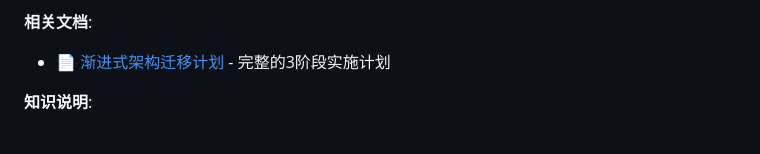
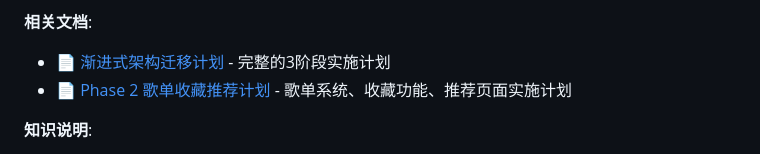
Before and after one commit to plankton12138/ListenVision_app, a Markdown page: CLAUDE.md, the part around the change. Rendered like a GitHub page.

```diff
--- a/CLAUDE.md
+++ b/CLAUDE.md
@@ -120,6 +120,7 @@ Phase 3:   ░░░░░░░░░░░░░░░░░░░░   0%
 
 **相关文档**:
 - 📄 [渐进式架构迁移计划](./docs/INCREMENTAL_MIGRATION_PLAN.md) - 完整的3阶段实施计划
+- 📄 [Phase 2 歌单收藏推荐计划](./docs/PHASE_2_PLAYLIST_PLAN.md) - 歌单系统、收藏功能、推荐页面实施计划
 
 **知识说明**:
 - **渐进式迁移**: 逐步将业务逻辑从客户端迁移到服务端，每个Phase独立可测试、可回滚
```
Also changed, not shown: README.md (+4 -1 lines), docs/PHASE_2_PLAYLIST_PLAN.md (added, +460 -0 lines).
